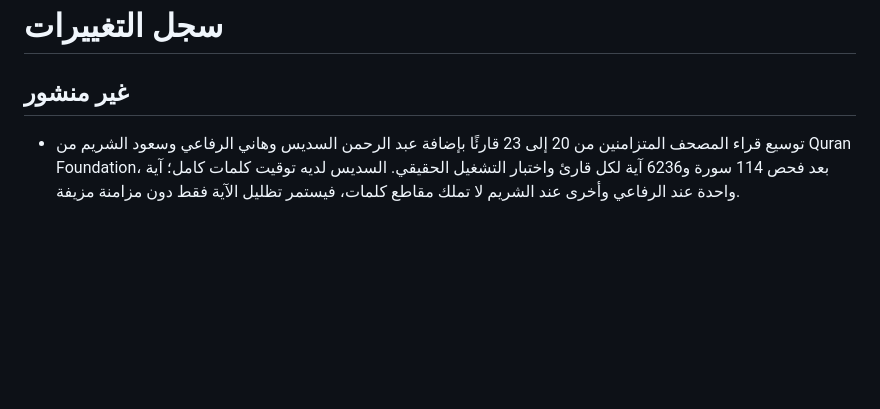
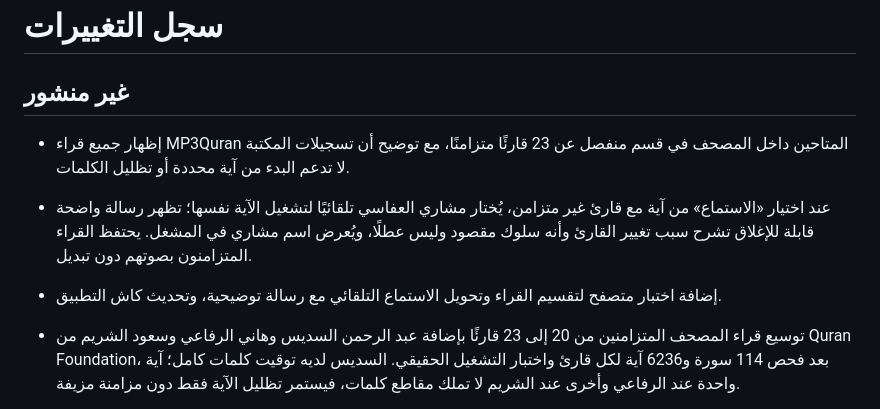
Before and after one commit to sofian741/quran-app, a Markdown page: CHANGELOG.md, the part around the change. Drawn GitHub-style; blank space fills up the shorter version.

Commit message:
docs(audio): document full library and user-visible reciter switching policy

```diff
--- a/CHANGELOG.md
+++ b/CHANGELOG.md
@@ -1,6 +1,10 @@
 # سجل التغييرات
 
 ## غير منشور
+
+- إظهار جميع قراء MP3Quran المتاحين داخل المصحف في قسم منفصل عن 23 قارئًا متزامنًا، مع توضيح أن تسجيلات المكتبة لا تدعم البدء من آية محددة أو تظليل الكلمات.
+- عند اختيار «الاستماع» من آية مع قارئ غير متزامن، يُختار مشاري العفاسي تلقائيًا لتشغيل الآية نفسها؛ تظهر رسالة واضحة قابلة للإغلاق تشرح سبب تغيير القارئ وأنه سلوك مقصود وليس عطلًا، ويُعرض اسم مشاري في المشغل. يحتفظ القراء المتزامنون بصوتهم دون تبديل.
+- إضافة اختبار متصفح لتقسيم القراء وتحويل الاستماع التلقائي مع رسالة توضيحية، وتحديث كاش التطبيق.
 
 - توسيع قراء المصحف المتزامنين من 20 إلى 23 قارئًا بإضافة عبد الرحمن السديس وهاني الرفاعي وسعود الشريم من Quran Foundation، بعد فحص 114 سورة و6236 آية لكل قارئ واختبار التشغيل الحقيقي. السديس لديه توقيت كلمات كامل؛ آية واحدة عند الرفاعي وأخرى عند الشريم لا تملك مقاطع كلمات، فيستمر تظليل الآية فقط دون مزامنة مزيفة.
 - اختبارات آلية لتوقيت السور وروابط الصوت الحقيقية للقراء الثلاثة، مع منع تغيير القارئ أو بدء السورة من أولها عند اختيار آية.
```
